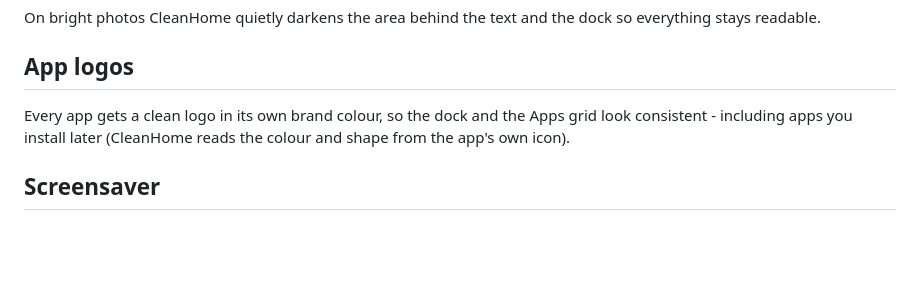
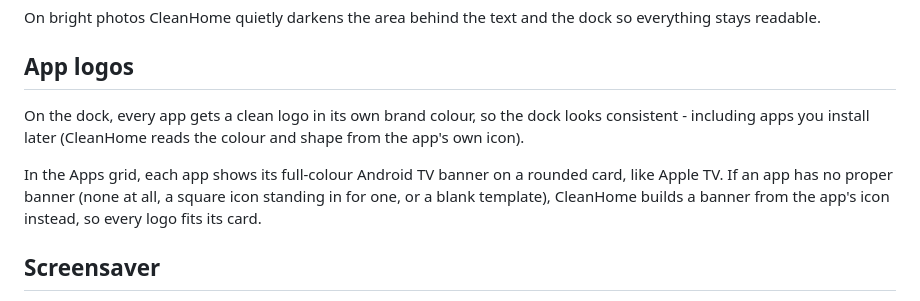
Before and after one commit to SamirHarawa/CleanHome, a Markdown page: docs/USING.md, the part around the change. Drawn GitHub-style; blank space fills up the shorter version.

```diff
--- a/docs/USING.md
+++ b/docs/USING.md
@@ -54,8 +54,12 @@ On bright photos CleanHome quietly darkens the area behind the text and the dock
 
 ## App logos
 
-Every app gets a clean logo in its own brand colour, so the dock and the Apps grid look consistent - including apps you
+On the dock, every app gets a clean logo in its own brand colour, so the dock looks consistent - including apps you
 install later (CleanHome reads the colour and shape from the app's own icon).
+
+In the Apps grid, each app shows its full-colour Android TV banner on a rounded card, like Apple TV. If an app has no
+proper banner (none at all, a square icon standing in for one, or a blank template), CleanHome builds a banner from the
+app's icon instead, so every logo fits its card.
 
 ## Screensaver
 
```
Also changed, not shown: README.md (+1 -1 lines), docs/HOW-IT-WORKS.md (+1 -0 lines), docs/images/apps.jpg, 2 other files.
